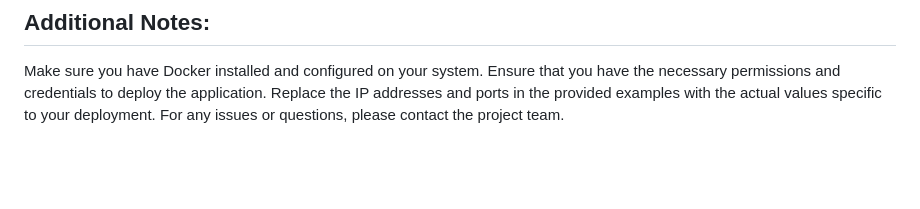
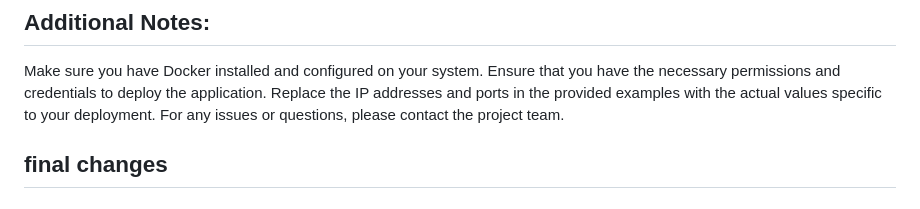
Before and after one commit to rajayarli/SIT722-HD, a Markdown page: README.md, the part around the change. Drawn GitHub-style; blank space fills up the shorter version.

Commit message:
final message

```diff
--- a/README.md
+++ b/README.md
@@ -60,3 +60,5 @@ Make sure you have Docker installed and configured on your system.
 Ensure that you have the necessary permissions and credentials to deploy the application.
 Replace the IP addresses and ports in the provided examples with the actual values specific to your deployment.
 For any issues or questions, please contact the project team.
+
+## final changes
```
